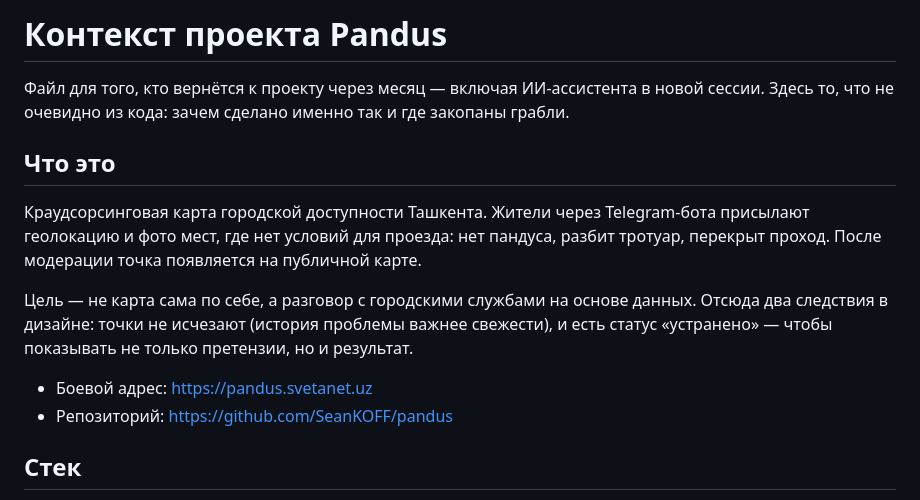
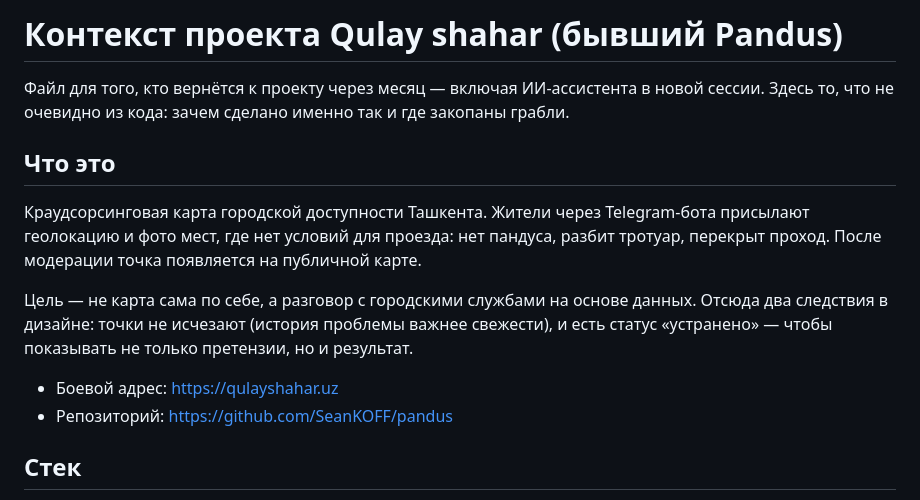
Before and after one commit to SeanKOFF/pandus, a Markdown page: CLAUDE.md, the part around the change. Rendered like a GitHub page.

```diff
--- a/CLAUDE.md
+++ b/CLAUDE.md
@@ -1,4 +1,4 @@
-# Контекст проекта Pandus
+# Контекст проекта Qulay shahar (бывший Pandus)
 
 Файл для того, кто вернётся к проекту через месяц — включая ИИ-ассистента
 в новой сессии. Здесь то, что не очевидно из кода: зачем сделано именно
@@ -16,7 +16,7 @@ Telegram-бота присылают геолокацию и фото мест,
 (история проблемы важнее свежести), и есть статус «устранено» —
 чтобы показывать не только претензии, но и результат.
 
-- Боевой адрес: https://pandus.svetanet.uz
+- Боевой адрес: https://qulayshahar.uz
 - Репозиторий: https://github.com/SeanKOFF/pandus
 
 ## Стек
```
Also changed, not shown: README.md (+3 -1 lines), docs/deployment-sveton.md (+7 -7 lines).
